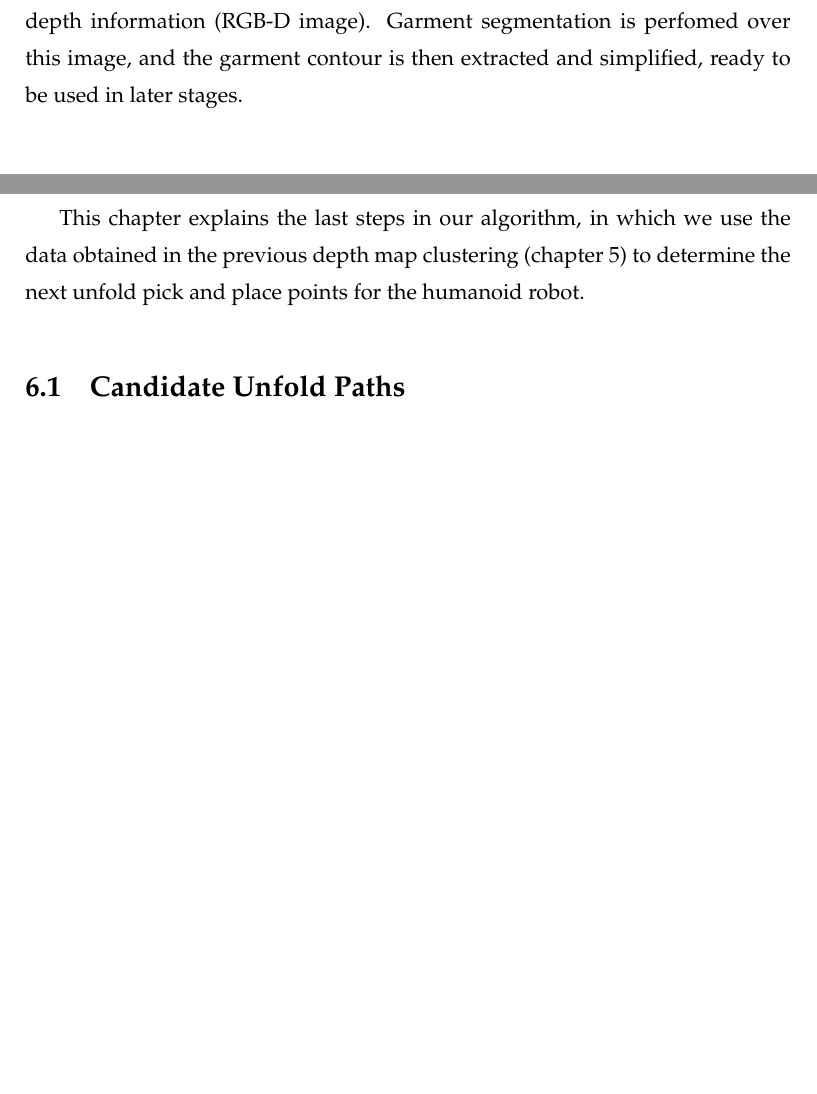
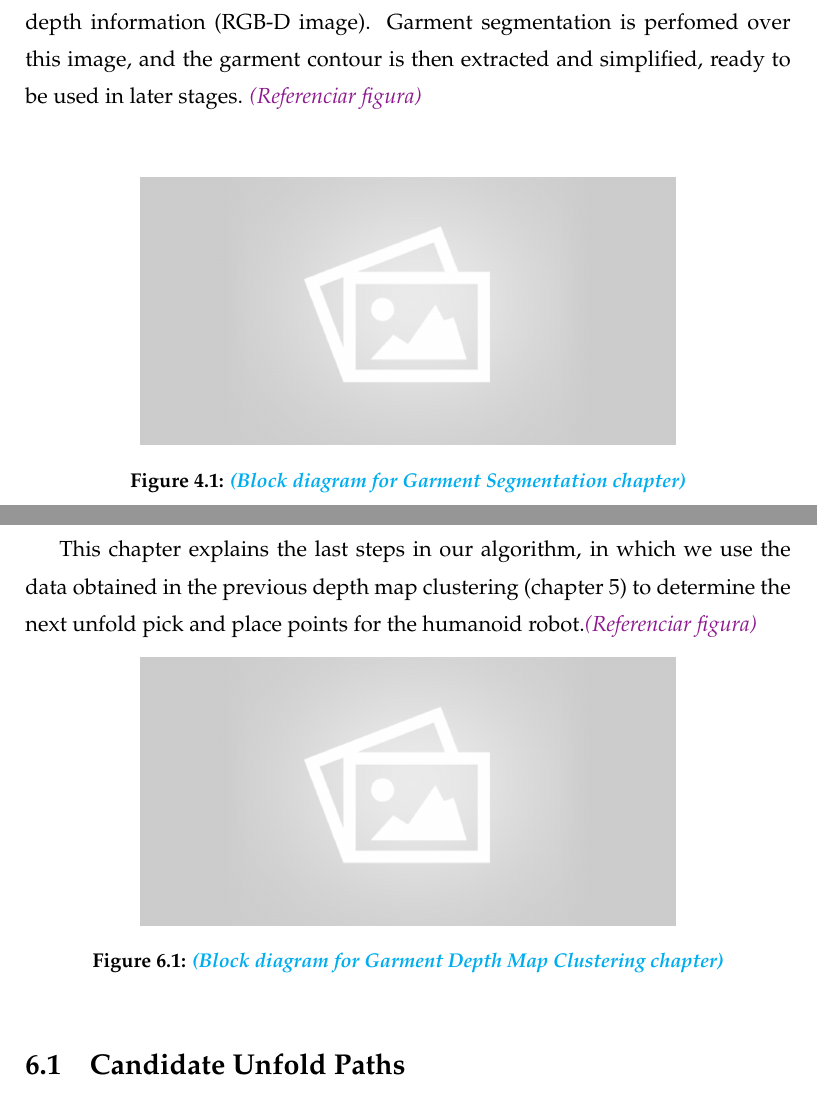
Before and after one commit to David-Estevez/master-thesis, a LaTeX thesis (master_thesis.tex, which reads algorithm_01.tex, algorithm_03.tex): two parts of pages 33 and 45 of 59, joined at a grey line, cut so that both start at the same text, the shorter picture padded with empty space. Compiled offline with pdfLaTeX.

Commit message:
Review Algorithm_02

```diff
--- a/algorithm_01.tex
+++ b/algorithm_01.tex
@@ -1,7 +1,15 @@
 \chapter{Garment Segmentation}
 \label{garment_segmentation}
 
-This chapter is devoted to the first stage of our algorithm, segmenting the garment data from the whole sensor data. The input data is an RGB image with depth information (RGB-D image). Garment segmentation is perfomed over this image, and the garment contour is then extracted and simplified, ready to be used in later stages.
+This chapter is devoted to the first stage of our algorithm, segmenting the garment data from the whole sensor data. The input data is an RGB image with depth information (RGB-D image). Garment segmentation is perfomed over this image, and the garment contour is then extracted and simplified, ready to be used in later stages. \juansays{(Referenciar figura)}
+
+\begin{figure}[thpb]
+    \centering
+    \includegraphics[width=0.7
+    \textwidth]{figures/placeholder2.png}
+    \caption{\comment{(Block diagram for Garment Segmentation chapter)}}
+    \label{fig:garment_segmentation_blocks}
+\end{figure}
 
 
 \section{Background Substraction}
--- a/algorithm_03.tex
+++ b/algorithm_03.tex
@@ -1,6 +1,14 @@
 \chapter{Garment Pick and Place Points}
 \label{pick_and_place}
-This chapter explains the last steps in our algorithm, in which we use the data obtained in the previous depth map clustering (chapter \ref{garment_clustering}) to determine the next unfold pick and place points for the humanoid robot.
+This chapter explains the last steps in our algorithm, in which we use the data obtained in the previous depth map clustering (chapter \ref{garment_clustering}) to determine the next unfold pick and place points for the humanoid robot.\juansays{(Referenciar figura)}
+
+\begin{figure}[thpb]
+    \centering
+    \includegraphics[width=0.7
+    \textwidth]{figures/placeholder2.png}
+    \caption{\comment{(Block diagram for Garment Depth Map Clustering chapter)}}
+    \label{fig:garment_pnp_points_blocks}
+\end{figure}
 
 \section{Candidate Unfold Paths}
 \label{unfold_paths}
```
Also changed, not shown: algorithm_02.tex (+15 -7 lines), experiments_and_results.tex (+2 -0 lines).
